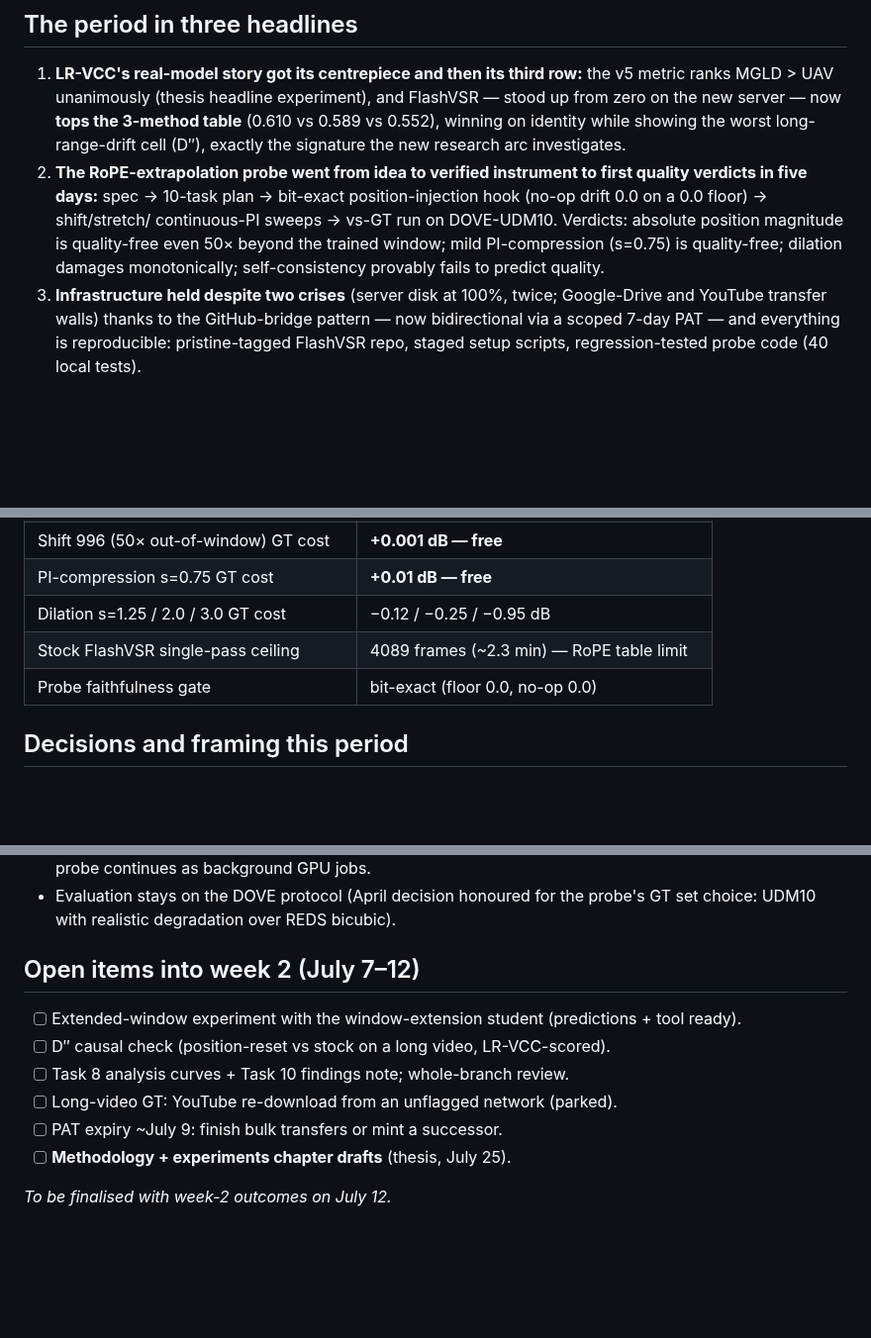
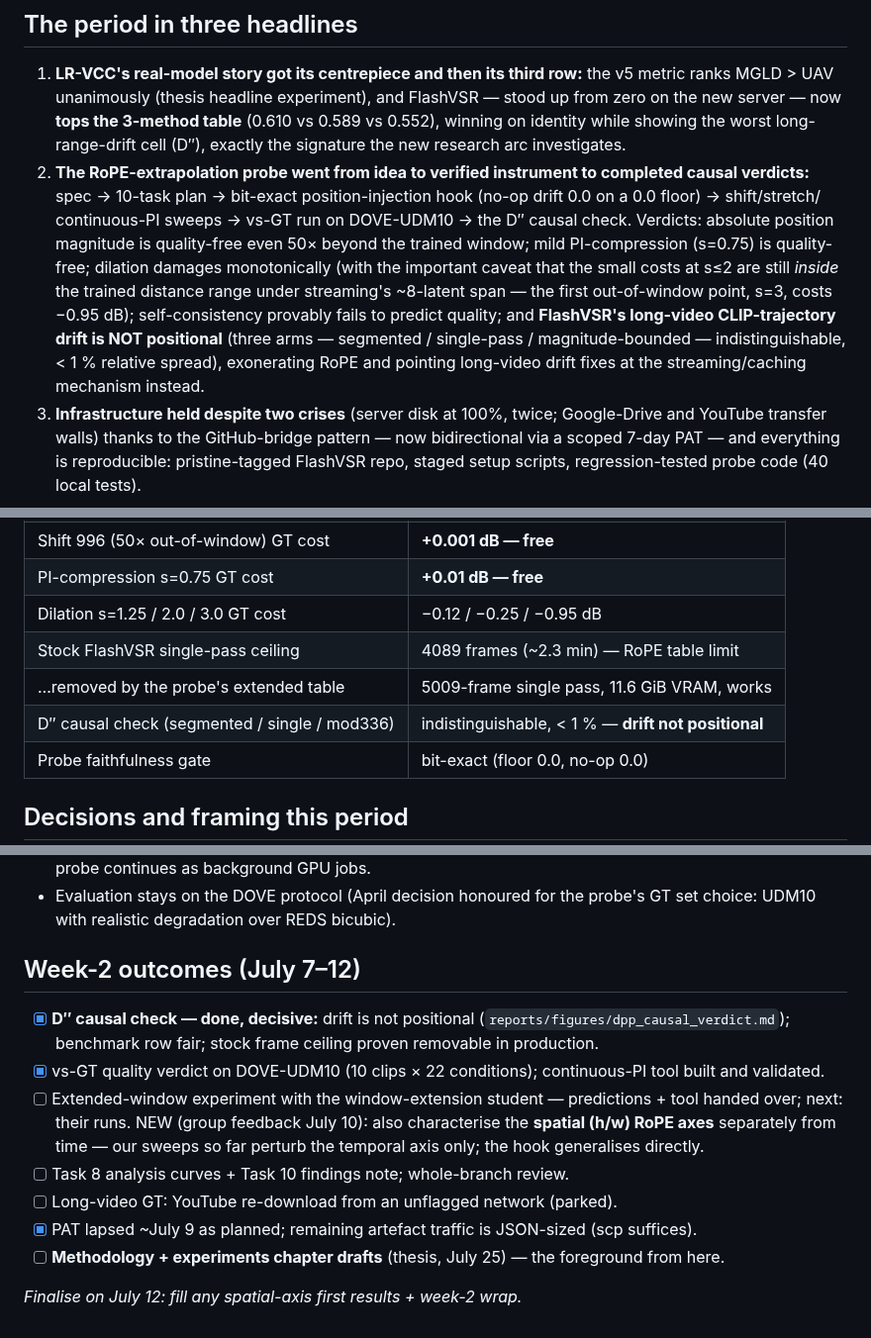
Before and after one commit to TimuJ/thesis_ve, a Markdown page: reports/Timur_Iakshibaev_biweekly_2026-06-29_to_2026-07-12.md, 3 parts joined by grey strips. Shown at 99% size. Rendered like a GitHub page; blank space fills up the shorter version.

Commit message:
reports: biweekly updated with week-2 outcomes — D'' verdict, PI results, spatial-axis follow-up
Co-Authored-By: Claude Opus 4.8 (1M context) <noreply@anthropic.com>

```diff
--- a/reports/Timur_Iakshibaev_biweekly_2026-06-29_to_2026-07-12.md
+++ b/reports/Timur_Iakshibaev_biweekly_2026-06-29_to_2026-07-12.md
@@ -15,12 +15,19 @@
    showing the worst long-range-drift cell (D″), exactly the signature the
    new research arc investigates.
 2. **The RoPE-extrapolation probe went from idea to verified instrument to
-   first quality verdicts in five days:** spec → 10-task plan → bit-exact
+   completed causal verdicts:** spec → 10-task plan → bit-exact
    position-injection hook (no-op drift 0.0 on a 0.0 floor) → shift/stretch/
-   continuous-PI sweeps → vs-GT run on DOVE-UDM10. Verdicts: absolute
-   position magnitude is quality-free even 50× beyond the trained window;
-   mild PI-compression (s=0.75) is quality-free; dilation damages
-   monotonically; self-consistency provably fails to predict quality.
+   continuous-PI sweeps → vs-GT run on DOVE-UDM10 → the D″ causal check.
+   Verdicts: absolute position magnitude is quality-free even 50× beyond
+   the trained window; mild PI-compression (s=0.75) is quality-free;
+   dilation damages monotonically (with the important caveat that the small
+   costs at s≤2 are still *inside* the trained distance range under
+   streaming's ~8-latent span — the first out-of-window point, s=3, costs
+   −0.95 dB); self-consistency provably fails to predict quality; and
+   **FlashVSR's long-video CLIP-trajectory drift is NOT positional** (three
+   arms — segmented / single-pass / magnitude-bounded — indistinguishable,
+   < 1 % relative spread), exonerating RoPE and pointing long-video drift
+   fixes at the streaming/caching mechanism instead.
 3. **Infrastructure held despite two crises** (server disk at 100%, twice;
    Google-Drive and YouTube transfer walls) thanks to the GitHub-bridge
    pattern — now bidirectional via a scoped 7-day PAT — and everything is
@@ -37,6 +44,8 @@
 | PI-compression s=0.75 GT cost | **+0.01 dB — free** |
 | Dilation s=1.25 / 2.0 / 3.0 GT cost | −0.12 / −0.25 / −0.95 dB |
 | Stock FlashVSR single-pass ceiling | 4089 frames (~2.3 min) — RoPE table limit |
+| …removed by the probe's extended table | 5009-frame single pass, 11.6 GiB VRAM, works |
+| D″ causal check (segmented / single / mod336) | indistinguishable, < 1 % — **drift not positional** |
 | Probe faithfulness gate | bit-exact (floor 0.0, no-op 0.0) |
 
 ## Decisions and framing this period
@@ -52,14 +61,23 @@
 - Evaluation stays on the DOVE protocol (April decision honoured for the
   probe's GT set choice: UDM10 with realistic degradation over REDS bicubic).
 
-## Open items into week 2 (July 7–12)
+## Week-2 outcomes (July 7–12)
 
-- [ ] Extended-window experiment with the window-extension student
-      (predictions + tool ready).
-- [ ] D″ causal check (position-reset vs stock on a long video, LR-VCC-scored).
+- [x] **D″ causal check — done, decisive:** drift is not positional
+      (`reports/figures/dpp_causal_verdict.md`); benchmark row fair;
+      stock frame ceiling proven removable in production.
+- [x] vs-GT quality verdict on DOVE-UDM10 (10 clips × 22 conditions);
+      continuous-PI tool built and validated.
+- [ ] Extended-window experiment with the window-extension student —
+      predictions + tool handed over; next: their runs. NEW (group feedback
+      July 10): also characterise the **spatial (h/w) RoPE axes**
+      separately from time — our sweeps so far perturb the temporal axis
+      only; the hook generalises directly.
 - [ ] Task 8 analysis curves + Task 10 findings note; whole-branch review.
 - [ ] Long-video GT: YouTube re-download from an unflagged network (parked).
-- [ ] PAT expiry ~July 9: finish bulk transfers or mint a successor.
-- [ ] **Methodology + experiments chapter drafts** (thesis, July 25).
+- [x] PAT lapsed ~July 9 as planned; remaining artefact traffic is
+      JSON-sized (scp suffices).
+- [ ] **Methodology + experiments chapter drafts** (thesis, July 25) — the
+      foreground from here.
 
-_To be finalised with week-2 outcomes on July 12._
+_Finalise on July 12: fill any spatial-axis first results + week-2 wrap._
```
